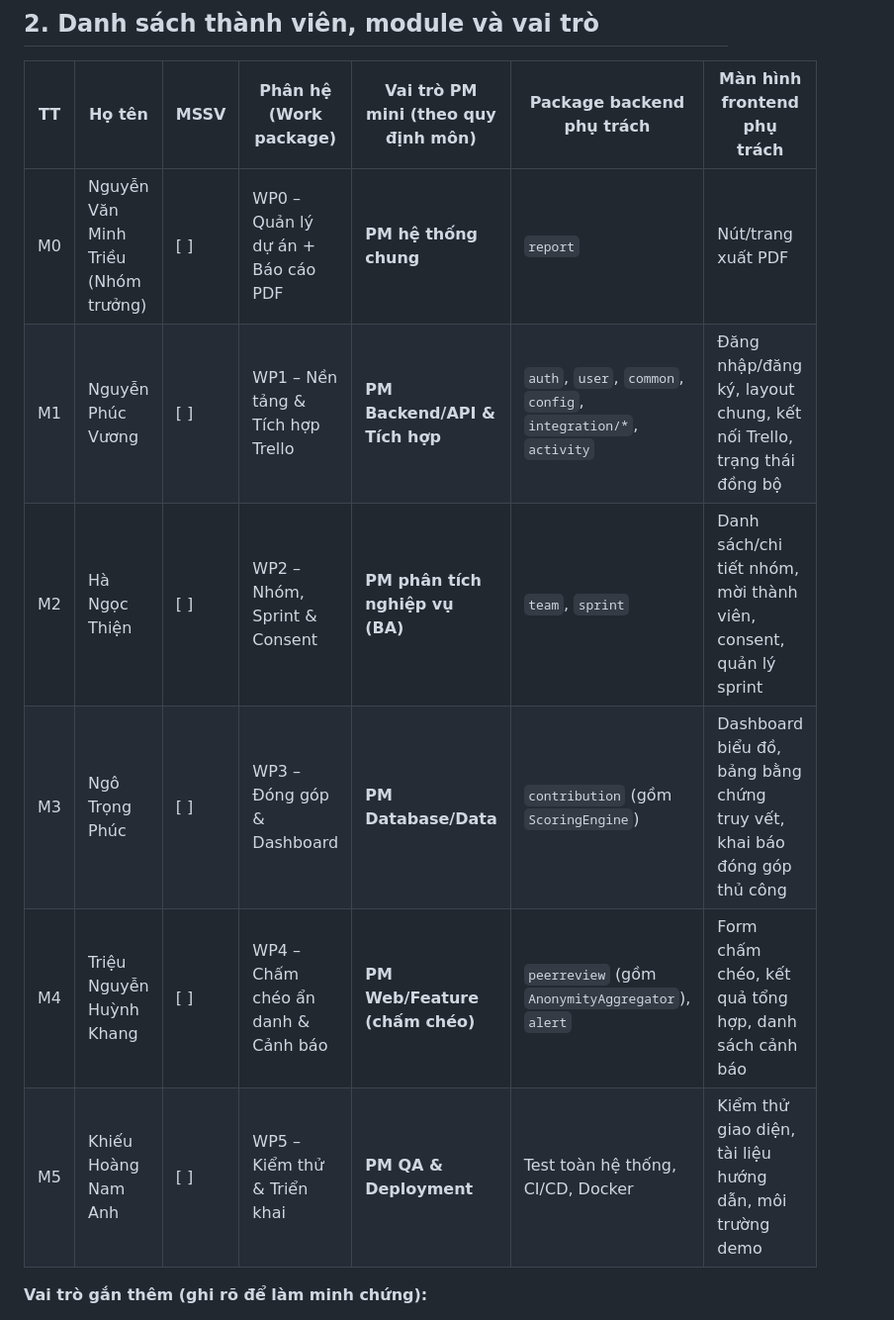
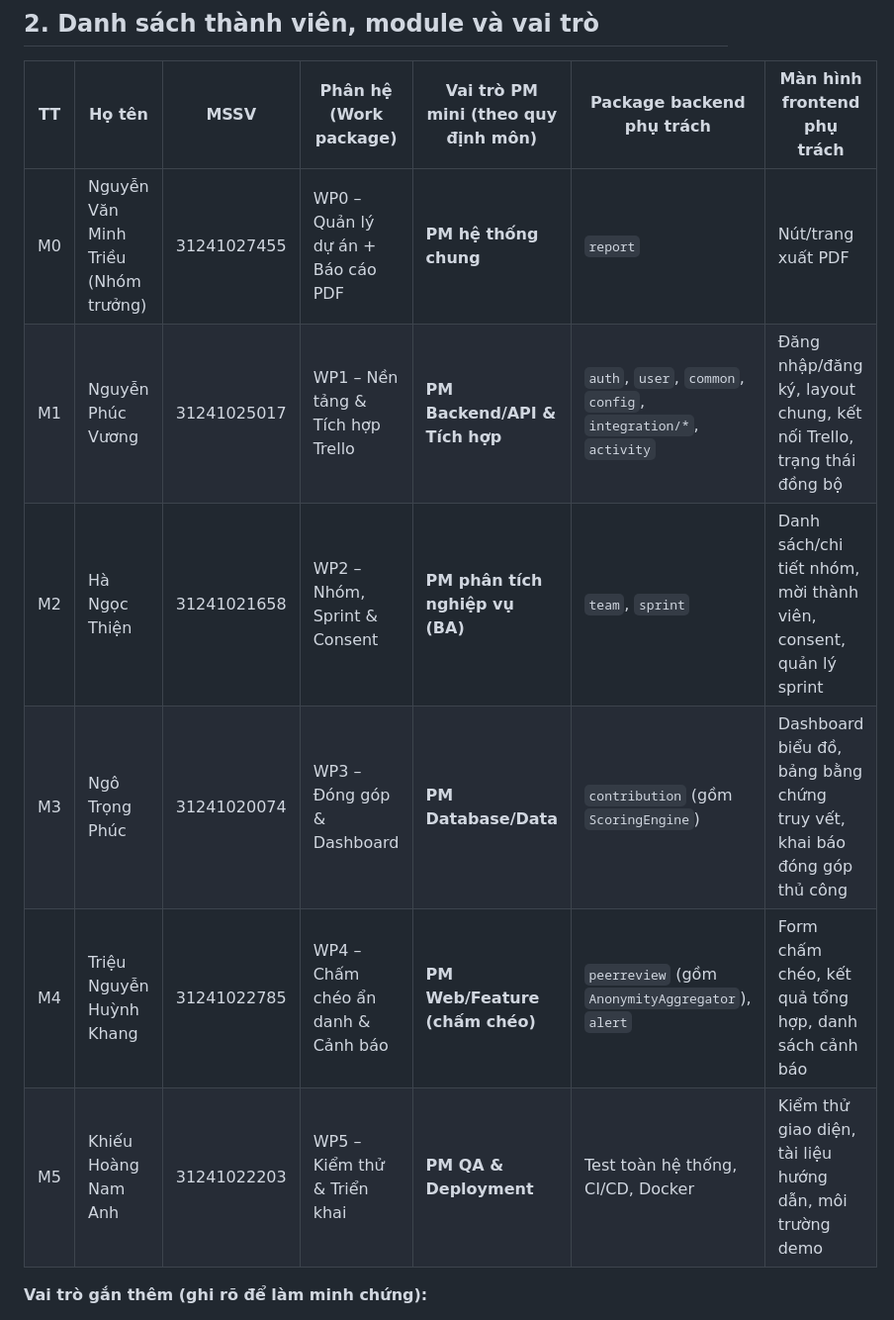
Before and after one commit to rtmiue20/fairshare, a Markdown page: PCCV-Module.md, the part around the change. Shown at 99% size. Rendered like a GitHub page.

Commit message:
Update member roles and student IDs in PCCV-Module

```diff
--- a/PCCV-Module.md
+++ b/PCCV-Module.md
@@ -20,12 +20,12 @@
 
 | TT | Họ tên                              | MSSV | Phân hệ (Work package) | Vai trò PM mini (theo quy định môn) | Package backend phụ trách | Màn hình frontend phụ trách |
 |---|-------------------------------------|---|---|---|---|---|
-| M0 | Nguyễn Văn Minh Triều (Nhóm trưởng) | [ ] | WP0 – Quản lý dự án + Báo cáo PDF | **PM hệ thống chung** | `report` | Nút/trang xuất PDF |
-| M1 | Nguyễn Phúc Vương                   | [ ] | WP1 – Nền tảng & Tích hợp Trello | **PM Backend/API & Tích hợp** | `auth`, `user`, `common`, `config`, `integration/*`, `activity` | Đăng nhập/đăng ký, layout chung, kết nối Trello, trạng thái đồng bộ |
-| M2 | Hà Ngọc Thiện                       | [ ] | WP2 – Nhóm, Sprint & Consent | **PM phân tích nghiệp vụ (BA)** | `team`, `sprint` | Danh sách/chi tiết nhóm, mời thành viên, consent, quản lý sprint |
-| M3 | Ngô Trọng Phúc                      | [ ] | WP3 – Đóng góp & Dashboard | **PM Database/Data** | `contribution` (gồm `ScoringEngine`) | Dashboard biểu đồ, bảng bằng chứng truy vết, khai báo đóng góp thủ công |
-| M4 | Triệu Nguyễn Huỳnh Khang            | [ ] | WP4 – Chấm chéo ẩn danh & Cảnh báo | **PM Web/Feature (chấm chéo)** | `peerreview` (gồm `AnonymityAggregator`), `alert` | Form chấm chéo, kết quả tổng hợp, danh sách cảnh báo |
-| M5 | Khiếu Hoàng Nam Anh                 | [ ] | WP5 – Kiểm thử & Triển khai | **PM QA & Deployment** | Test toàn hệ thống, CI/CD, Docker | Kiểm thử giao diện, tài liệu hướng dẫn, môi trường demo |
+| M0 | Nguyễn Văn Minh Triều (Nhóm trưởng) | 31241027455 | WP0 – Quản lý dự án + Báo cáo PDF | **PM hệ thống chung** | `report` | Nút/trang xuất PDF |
+| M1 | Nguyễn Phúc Vương                   | 31241025017 | WP1 – Nền tảng & Tích hợp Trello | **PM Backend/API & Tích hợp** | `auth`, `user`, `common`, `config`, `integration/*`, `activity` | Đăng nhập/đăng ký, layout chung, kết nối Trello, trạng thái đồng bộ |
+| M2 | Hà Ngọc Thiện                       | 31241021658 | WP2 – Nhóm, Sprint & Consent | **PM phân tích nghiệp vụ (BA)** | `team`, `sprint` | Danh sách/chi tiết nhóm, mời thành viên, consent, quản lý sprint |
+| M3 | Ngô Trọng Phúc                      | 31241020074 | WP3 – Đóng góp & Dashboard | **PM Database/Data** | `contribution` (gồm `ScoringEngine`) | Dashboard biểu đồ, bảng bằng chứng truy vết, khai báo đóng góp thủ công |
+| M4 | Triệu Nguyễn Huỳnh Khang            | 31241022785 | WP4 – Chấm chéo ẩn danh & Cảnh báo | **PM Web/Feature (chấm chéo)** | `peerreview` (gồm `AnonymityAggregator`), `alert` | Form chấm chéo, kết quả tổng hợp, danh sách cảnh báo |
+| M5 | Khiếu Hoàng Nam Anh                 | 31241022203 | WP5 – Kiểm thử & Triển khai | **PM QA & Deployment** | Test toàn hệ thống, CI/CD, Docker | Kiểm thử giao diện, tài liệu hướng dẫn, môi trường demo |
 
 **Vai trò gắn thêm (ghi rõ để làm minh chứng):**
 - **M2 kiêm BA:** khảo sát, yêu cầu, Use Case/BPMN, kịch bản UAT, mẫu consent và chính sách dữ liệu.
```
